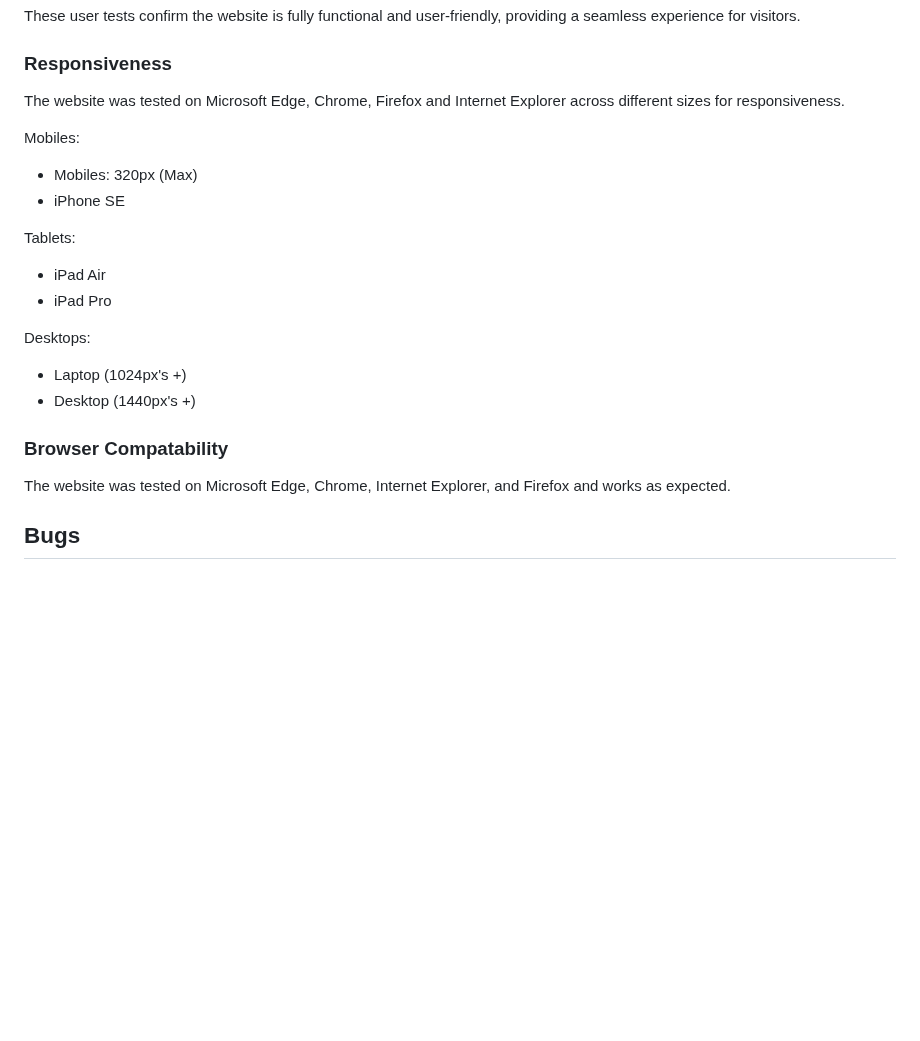
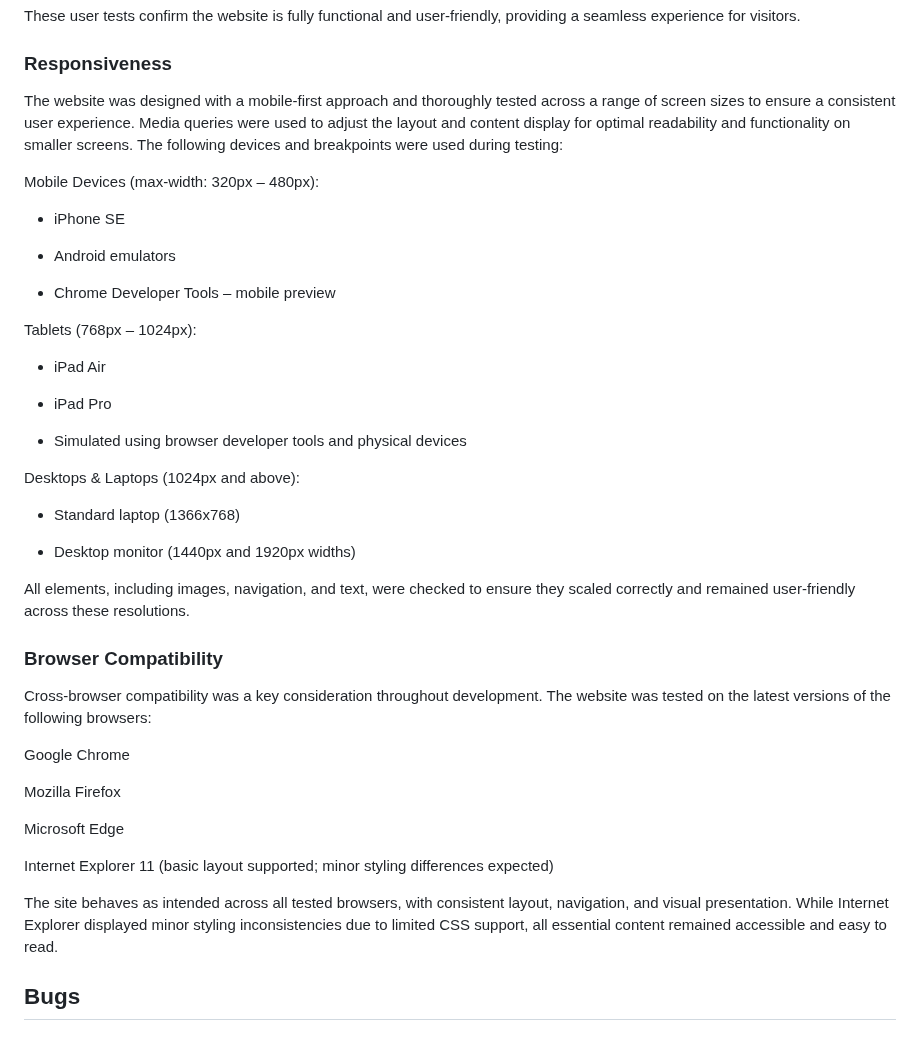
Before and after one commit to tstyer/Folkestone-Dogs, a Markdown page: README.md, the part around the change. Rendered like a GitHub page; blank space fills up the shorter version.

Commit message:
Update README.md
Expand 'responsive' section

```diff
--- a/README.md
+++ b/README.md
@@ -542,26 +542,45 @@ These user tests confirm the website is fully functional and user-friendly, prov
 
 ### Responsiveness
 
-The website was tested on Microsoft Edge, Chrome, Firefox and Internet Explorer across different sizes for responsiveness.
+The website was designed with a mobile-first approach and thoroughly tested across a range of screen sizes to ensure a consistent user experience. Media queries were used to adjust the layout and content display for optimal readability and functionality on smaller screens. The following devices and breakpoints were used during testing:
 
-Mobiles:
+Mobile Devices (max-width: 320px – 480px):
 
-- Mobiles: 320px (Max)
 - iPhone SE
 
-Tablets:
+- Android emulators
+
+- Chrome Developer Tools – mobile preview
+
+Tablets (768px – 1024px):
 
 - iPad Air
+
 - iPad Pro
 
-Desktops:
+- Simulated using browser developer tools and physical devices
 
-- Laptop (1024px's +)
-- Desktop (1440px's +)
+Desktops & Laptops (1024px and above):
 
-### Browser Compatability
+- Standard laptop (1366x768)
 
-The website was tested on Microsoft Edge, Chrome, Internet Explorer, and Firefox and works as expected.
+- Desktop monitor (1440px and 1920px widths)
+
+All elements, including images, navigation, and text, were checked to ensure they scaled correctly and remained user-friendly across these resolutions.
+
+### Browser Compatibility
+
+Cross-browser compatibility was a key consideration throughout development. The website was tested on the latest versions of the following browsers:
+
+Google Chrome
+
+Mozilla Firefox
+
+Microsoft Edge
+
+Internet Explorer 11 (basic layout supported; minor styling differences expected)
+
+The site behaves as intended across all tested browsers, with consistent layout, navigation, and visual presentation. While Internet Explorer displayed minor styling inconsistencies due to limited CSS support, all essential content remained accessible and easy to read.
 
 ## Bugs
 
```
